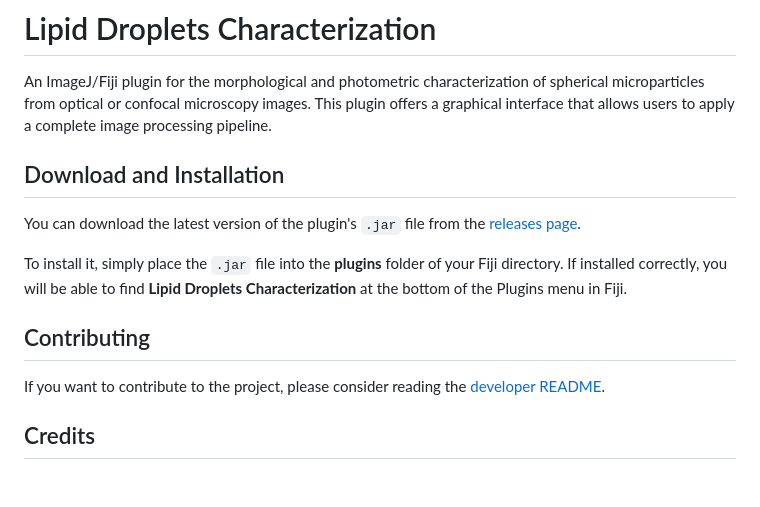
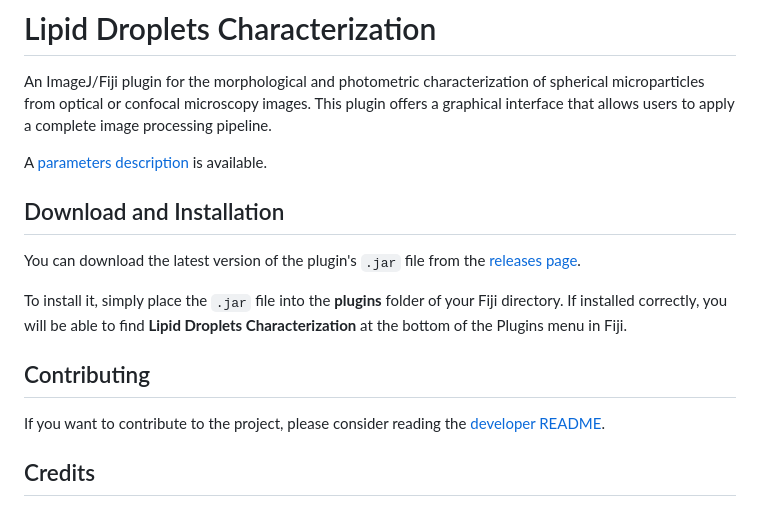
Before and after one commit to FattaccioliLab/lipid-droplets-characterization, a Markdown page: README.md, the part around one of its changes. Drawn GitHub-style; blank space fills up the shorter version.

Commit message:
Fix links to parameters and developer README files

```diff
--- a/README.md
+++ b/README.md
@@ -1,6 +1,8 @@
 # Lipid Droplets Characterization
 
 An ImageJ/Fiji plugin for the morphological and photometric characterization of spherical microparticles from optical or confocal microscopy images. This plugin offers a graphical interface that allows users to apply a complete image processing pipeline.
+
+A [parameters description](Parameters.md) is available.
 
 ## Download and Installation
 
```
Also changed, not shown: other parts of README.md (+1 -1 lines).
